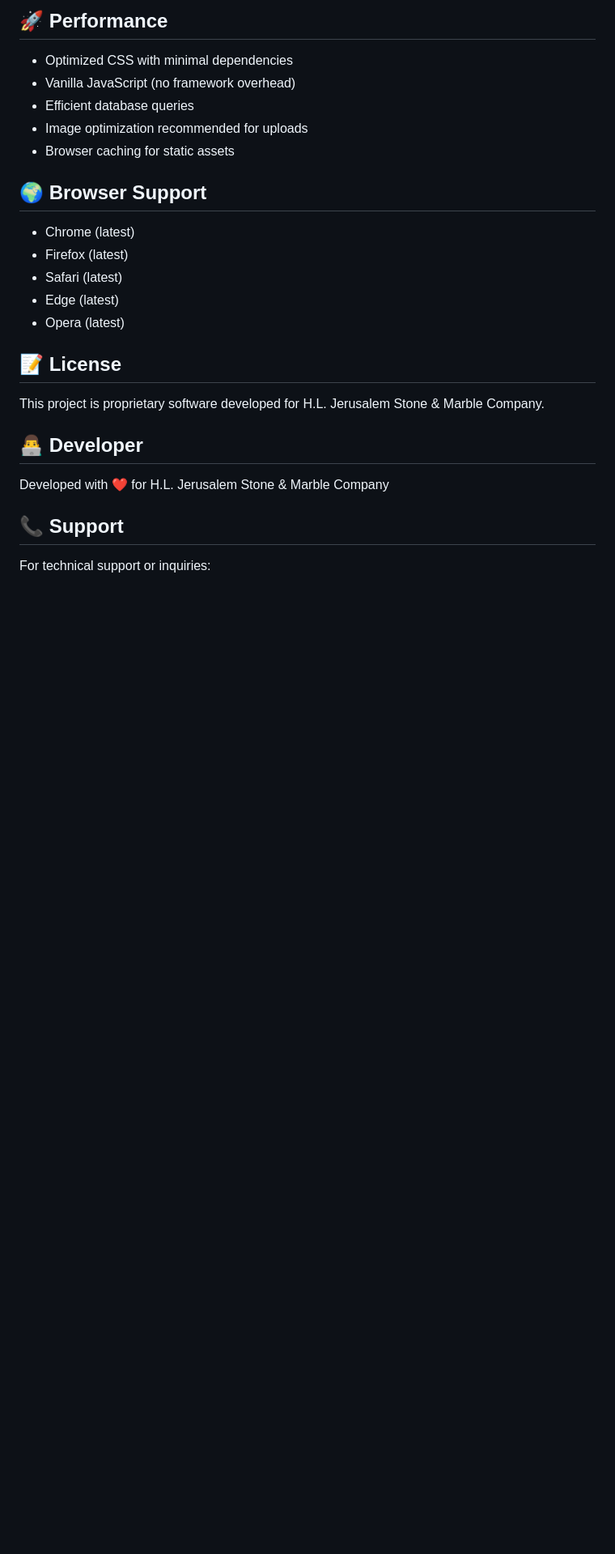
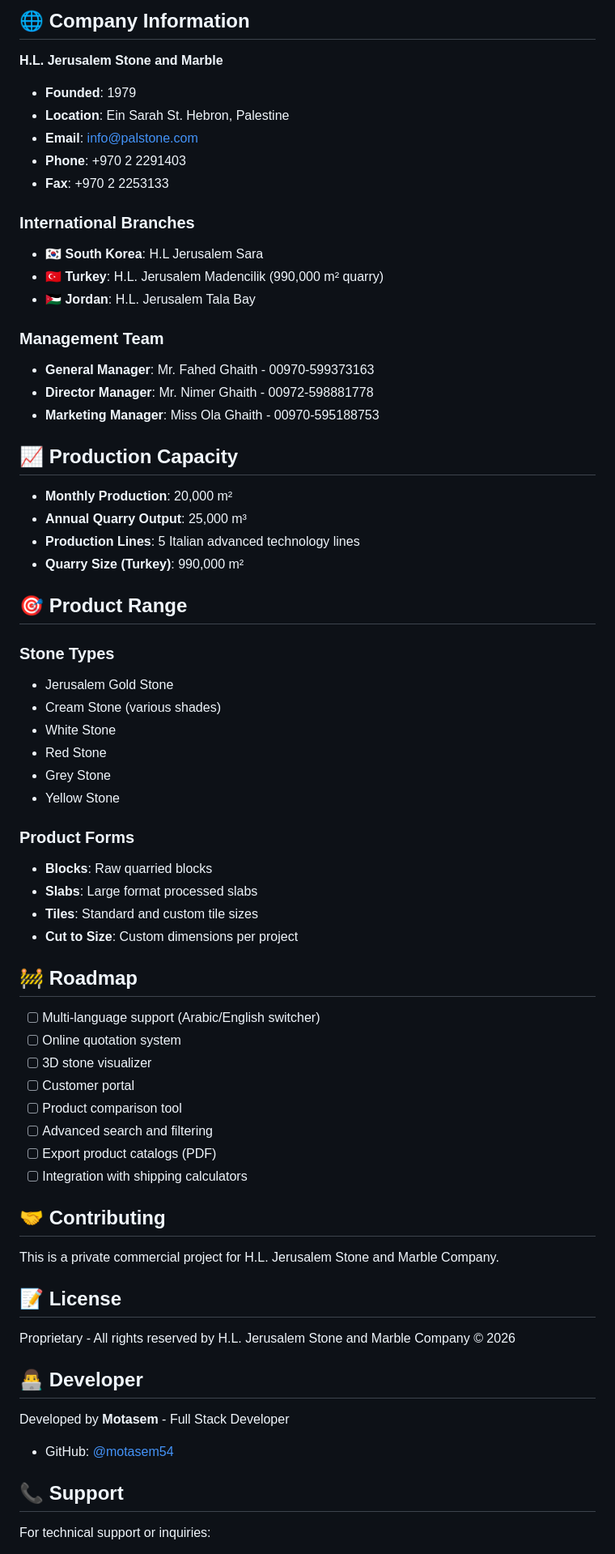
Before and after one commit to motasem54/HLJerusalem, a Markdown page: README.md, the part around one of its changes. Shown at 81% size. GitHub-like rendering; blank space fills up the shorter version.

Commit message:
📝 Add comprehensive README with project documentation

```diff
--- a/README.md
+++ b/README.md
@@ -212,27 +186,69 @@ Note: Use `password_hash('your_password', PASSWORD_DEFAULT)` in PHP to generate
 
-## 🚀 Performance
+## 🌐 Company Information
 
-- Optimized CSS with minimal dependencies
-- Vanilla JavaScript (no framework overhead)
-- Efficient database queries
-- Image optimization recommended for uploads
-- Browser caching for static assets
+**H.L. Jerusalem Stone and Marble**
+- **Founded**: 1979
+- **Location**: Ein Sarah St. Hebron, Palestine
+- **Email**: info@palstone.com
+- **Phone**: +970 2 2291403
+- **Fax**: +970 2 2253133
 
-## 🌍 Browser Support
+### International Branches
+- 🇰🇷 **South Korea**: H.L Jerusalem Sara
+- 🇹🇷 **Turkey**: H.L. Jerusalem Madencilik (990,000 m² quarry)
+- 🇯🇴 **Jordan**: H.L. Jerusalem Tala Bay
 
-- Chrome (latest)
-- Firefox (latest)
-- Safari (latest)
-- Edge (latest)
-- Opera (latest)
+### Management Team
+- **General Manager**: Mr. Fahed Ghaith - 00970-599373163
+- **Director Manager**: Mr. Nimer Ghaith - 00972-598881778
+- **Marketing Manager**: Miss Ola Ghaith - 00970-595188753
+
+## 📈 Production Capacity
+
+- **Monthly Production**: 20,000 m²
+- **Annual Quarry Output**: 25,000 m³
+- **Production Lines**: 5 Italian advanced technology lines
+- **Quarry Size (Turkey)**: 990,000 m²
+
+## 🎯 Product Range
+
+### Stone Types
+- Jerusalem Gold Stone
+- Cream Stone (various shades)
+- White Stone
+- Red Stone
+- Grey Stone
+- Yellow Stone
+
+### Product Forms
+- **Blocks**: Raw quarried blocks
+- **Slabs**: Large format processed slabs
+- **Tiles**: Standard and custom tile sizes
+- **Cut to Size**: Custom dimensions per project
+
+## 🚧 Roadmap
+
+- [ ] Multi-language support (Arabic/English switcher)
+- [ ] Online quotation system
+- [ ] 3D stone visualizer
+- [ ] Customer portal
+- [ ] Product comparison tool
+- [ ] Advanced search and filtering
+- [ ] Export product catalogs (PDF)
+- [ ] Integration with shipping calculators
+
+## 🤝 Contributing
+
+This is a private commercial project for H.L. Jerusalem Stone and Marble Company.
 
 ## 📝 License
 
-This project is proprietary software developed for H.L. Jerusalem Stone & Marble Company.
+Proprietary - All rights reserved by H.L. Jerusalem Stone and Marble Company © 2026
 
 ## 👨‍💻 Developer
 
-Developed with ❤️ for H.L. Jerusalem Stone & Marble Company
+Developed by **Motasem** - Full Stack Developer
+- GitHub: [@motasem54](https://github.com/motasem54)
 
 ## 📞 Support
 
```
Also changed, not shown: other parts of README.md (+150 -176 lines).
